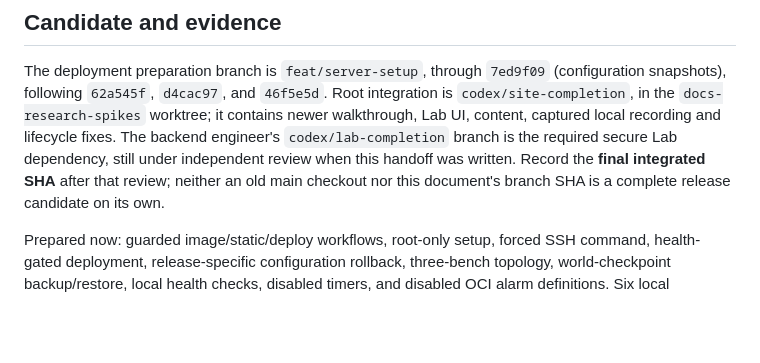
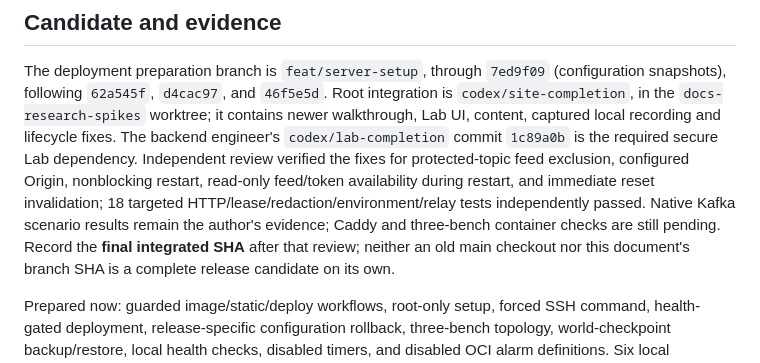
Before and after one commit to jfricano/lontra-creek, a Markdown page: docs/SHARED_HOST_READINESS.md, the part around the change. GitHub-like rendering; blank space fills up the shorter version.

Commit message:
Record independent Lab review and scoped test evidence

```diff
--- a/docs/SHARED_HOST_READINESS.md
+++ b/docs/SHARED_HOST_READINESS.md
@@ -15,8 +15,12 @@ The deployment preparation branch is `feat/server-setup`, through `7ed9f09`
 Root integration is `codex/site-completion`, in the `docs-research-spikes`
 worktree; it contains newer walkthrough, Lab UI, content, captured local
 recording and lifecycle fixes. The backend engineer's `codex/lab-completion`
-branch is the required secure Lab dependency, still under independent review
-when this handoff was written. Record the **final integrated SHA** after that
+commit `1c89a0b` is the required secure Lab dependency. Independent review
+verified the fixes for protected-topic feed exclusion, configured Origin,
+nonblocking restart, read-only feed/token availability during restart, and
+immediate reset invalidation; 18 targeted HTTP/lease/redaction/environment/relay
+tests independently passed. Native Kafka scenario results remain the author's
+evidence; Caddy and three-bench container checks are still pending. Record the **final integrated SHA** after that
 review; neither an old main checkout nor this document's branch SHA is a
 complete release candidate on its own.
 
```
